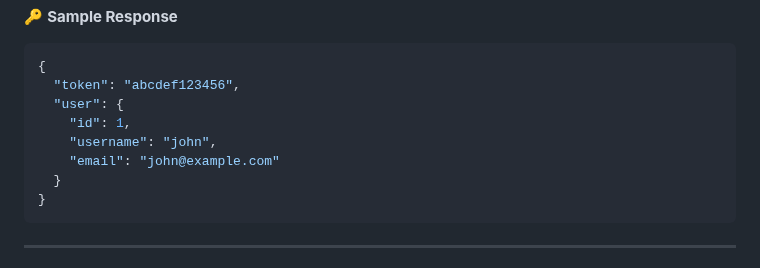
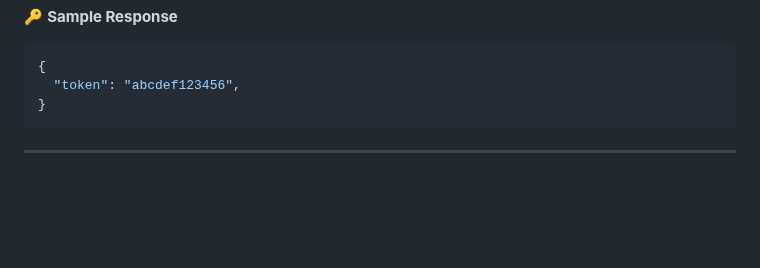
Before and after one commit to NatiDevHQ/alx-final_project, a Markdown page: README.md, the part around the change. GitHub-like rendering; blank space fills up the shorter version.

````diff
--- a/README.md
+++ b/README.md
@@ -179,11 +179,6 @@ Content-Type: application/json
 ```json
 {
   "token": "abcdef123456",
-  "user": {
-    "id": 1,
-    "username": "john",
-    "email": "john@example.com"
-  }
 }
 ```
 
````
